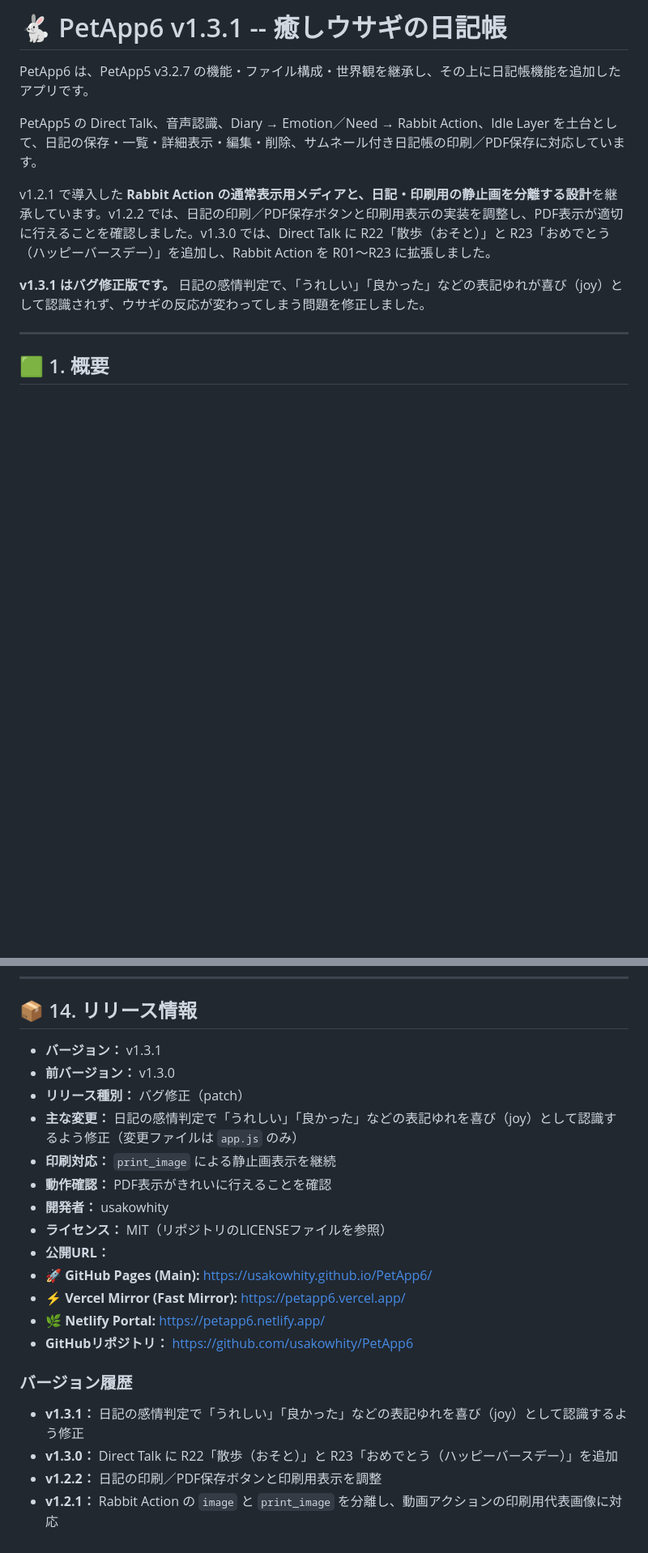
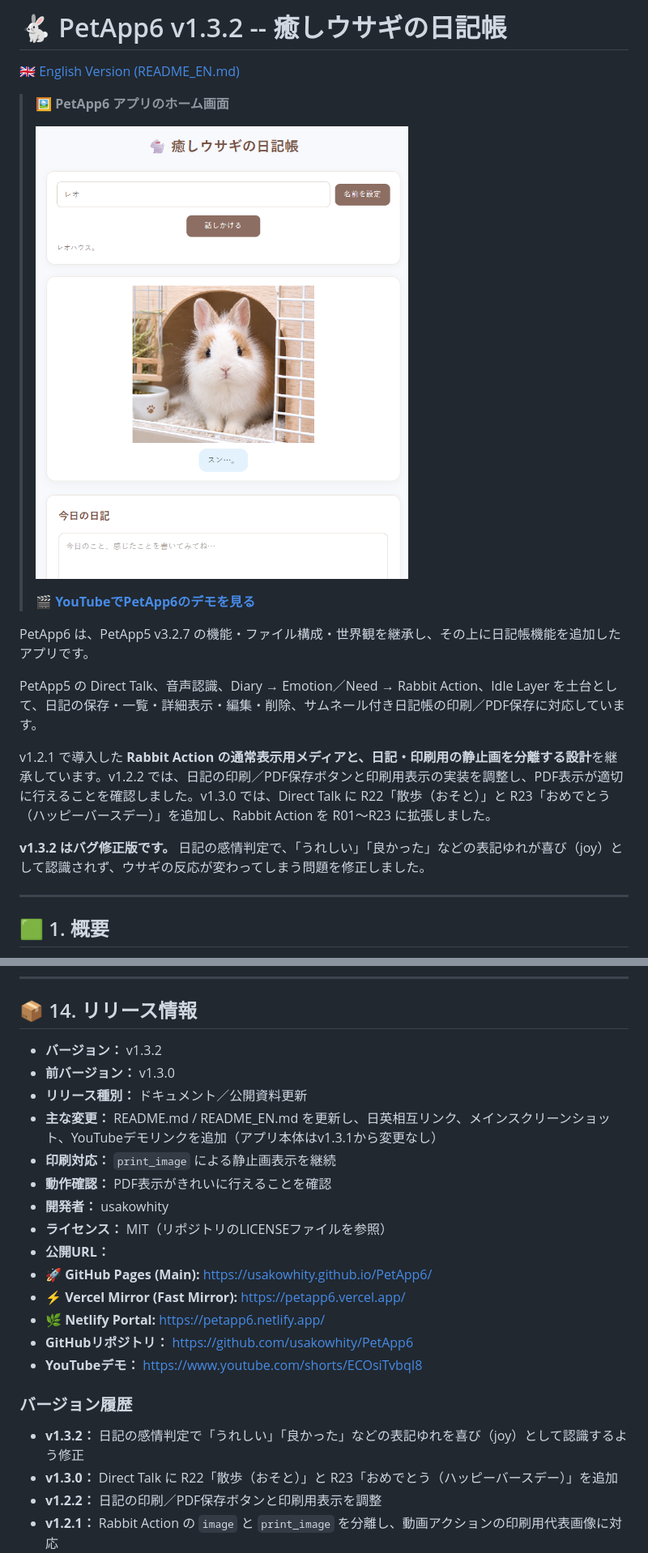
Before and after one commit to usakowhity/PetApp6, a Markdown page: README.md, 2 parts joined by grey strips. Shown: that part at 81% size. Rendered like a GitHub page; pictures changed too: docs/images/petapp6-main.png (added); blank space fills up the shorter version.

```diff
--- a/README.md
+++ b/README.md
@@ -1,4 +1,12 @@
-# 🐇 PetApp6 v1.3.1 -- 癒しウサギの日記帳
+# 🐇 PetApp6 v1.3.2 -- 癒しウサギの日記帳
+
+[🇬🇧 English Version (README_EN.md)](README_EN.md)
+
+> 🖼️ **PetApp6 アプリのホーム画面**
+>
+> [![PetApp6 Home Screen](docs/images/petapp6-main.png)](https://usakowhity.github.io/PetApp6/)
+>
+> 🎬 **[YouTubeでPetApp6のデモを見る](https://www.youtube.com/shorts/ECOsiTvbqI8)**
 
 PetApp6 は、PetApp5 v3.2.7
 の機能・ファイル構成・世界観を継承し、その上に日記帳機能を追加したアプリです。
@@ -9,7 +17,7 @@ Action、Idle Layer
 
 v1.2.1 で導入した **Rabbit Action の通常表示用メディアと、日記・印刷用の静止画を分離する設計**を継承しています。v1.2.2 では、日記の印刷／PDF保存ボタンと印刷用表示の実装を調整し、PDF表示が適切に行えることを確認しました。v1.3.0 では、Direct Talk に R22「散歩（おそと）」と R23「おめでとう（ハッピーバースデー）」を追加し、Rabbit Action を R01〜R23 に拡張しました。
 
-**v1.3.1 はバグ修正版です。** 日記の感情判定で、「うれしい」「良かった」などの表記ゆれが喜び（joy）として認識されず、ウサギの反応が変わってしまう問題を修正しました。
+**v1.3.2 はバグ修正版です。** 日記の感情判定で、「うれしい」「良かった」などの表記ゆれが喜び（joy）として認識されず、ウサギの反応が変わってしまう問題を修正しました。
 
 ------------------------------------------------------------------------
 
@@ -515,10 +523,10 @@ PetApp6は差分追加型で開発します。
 
 ## 📦 14. リリース情報
 
--   **バージョン：** v1.3.1
+-   **バージョン：** v1.3.2
 -   **前バージョン：** v1.3.0
--   **リリース種別：** バグ修正（patch）
--   **主な変更：** 日記の感情判定で「うれしい」「良かった」などの表記ゆれを喜び（joy）として認識するよう修正（変更ファイルは `app.js` のみ）
+-   **リリース種別：** ドキュメント／公開資料更新
+-   **主な変更：** README.md / README_EN.md を更新し、日英相互リンク、メインスクリーンショット、YouTubeデモリンクを追加（アプリ本体はv1.3.1から変更なし）
 -   **印刷対応：** `print_image` による静止画表示を継続
 -   **動作確認：** PDF表示がきれいに行えることを確認
 -   **開発者：** usakowhity
@@ -528,10 +536,11 @@ PetApp6は差分追加型で開発します。
 -  ⚡ **Vercel Mirror (Fast Mirror):** https://petapp6.vercel.app/
 -  🌿 **Netlify Portal:** https://petapp6.netlify.app/
 -   **GitHubリポジトリ：** https://github.com/usakowhity/PetApp6
+-   **YouTubeデモ：** https://www.youtube.com/shorts/ECOsiTvbqI8
 
 ### バージョン履歴
 
--   **v1.3.1：** 日記の感情判定で「うれしい」「良かった」などの表記ゆれを喜び（joy）として認識するよう修正
+-   **v1.3.2：** 日記の感情判定で「うれしい」「良かった」などの表記ゆれを喜び（joy）として認識するよう修正
 -   **v1.3.0：** Direct Talk に R22「散歩（おそと）」と R23「おめでとう（ハッピーバースデー）」を追加
 -   **v1.2.2：** 日記の印刷／PDF保存ボタンと印刷用表示を調整
 -   **v1.2.1：** Rabbit Action の `image` と `print_image` を分離し、動画アクションの印刷用代表画像に対応
```
Also changed, not shown: other parts of README.md (+1 -1 lines), README_EN.md (added, +288 -0 lines).
